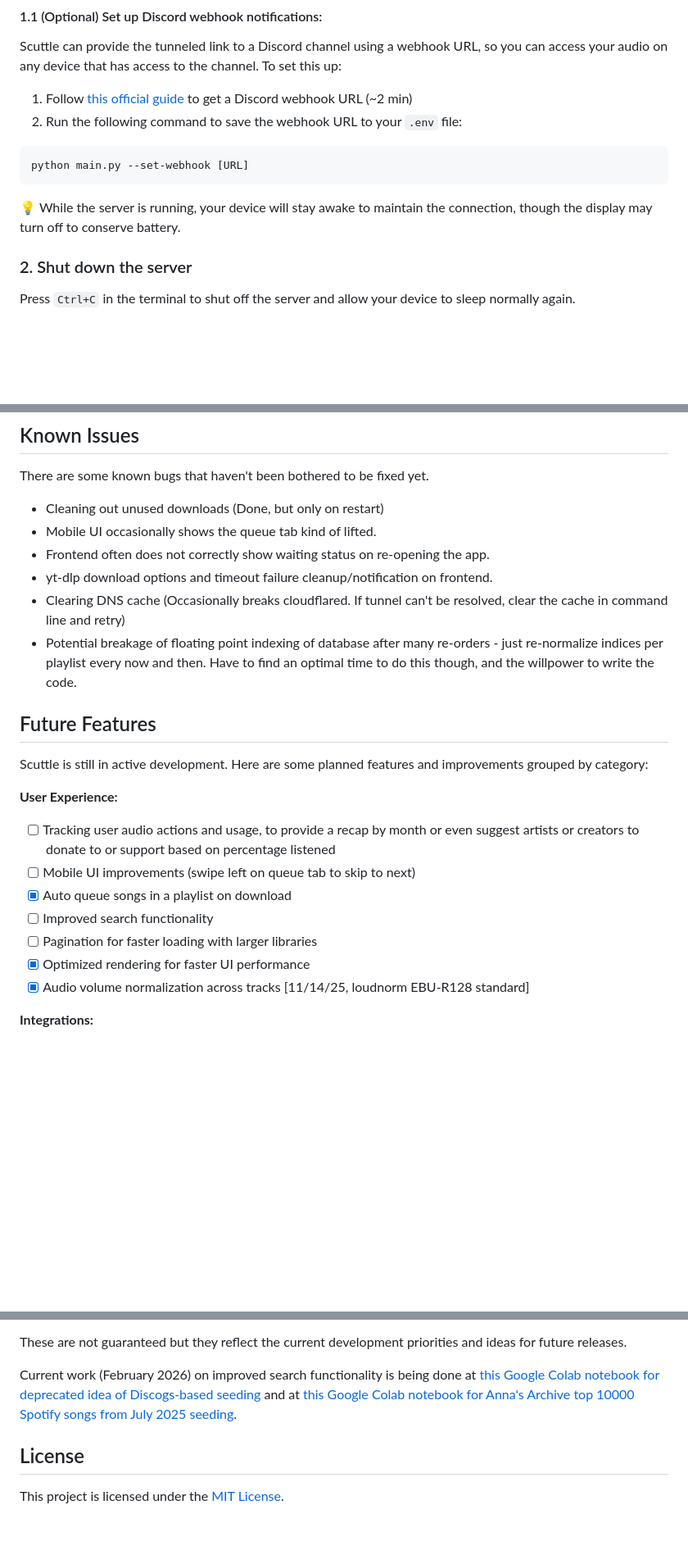
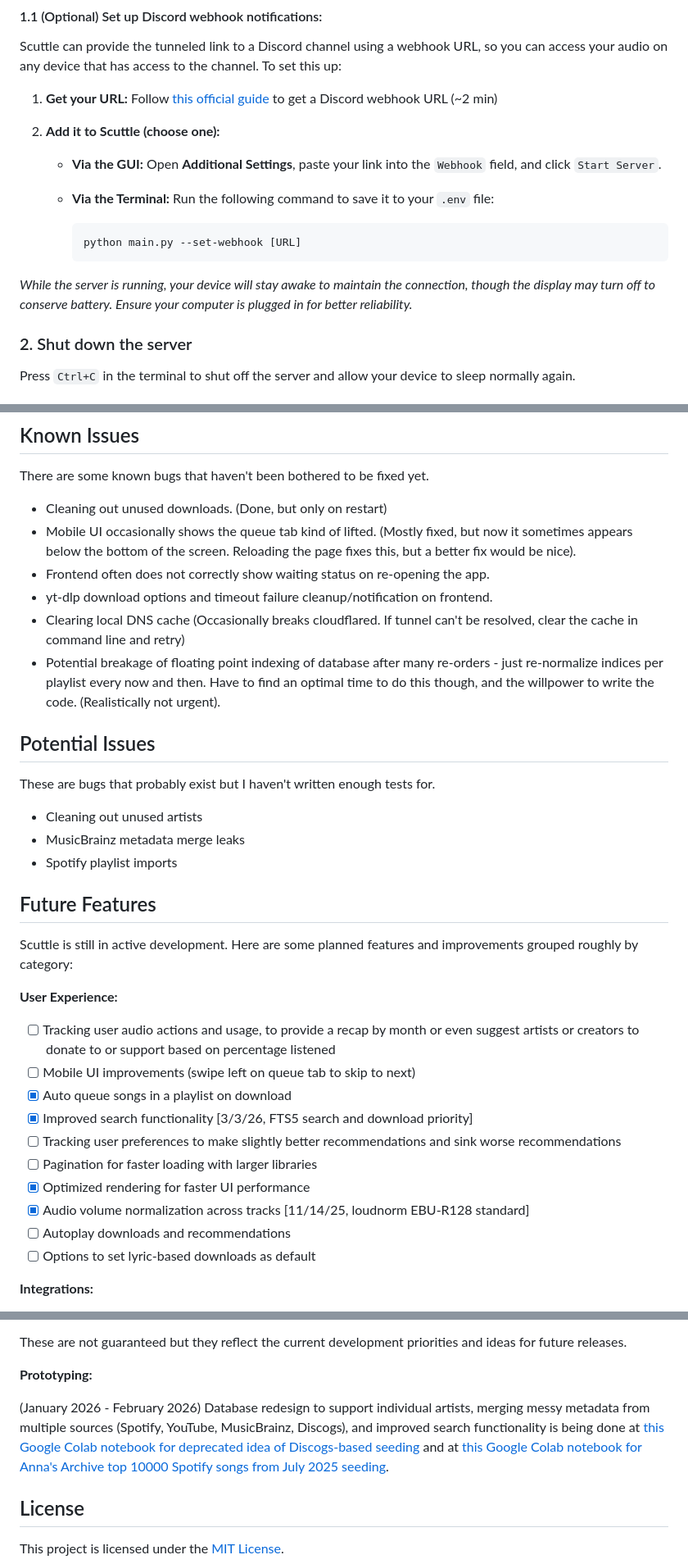
Before and after one commit to whimsypingu/scuttle, a Markdown page: README.md, 3 parts joined by grey strips. Shown at 82% size. GitHub-like rendering; blank space fills up the shorter version.

Commit message:
Update README.md
updated readme to have better install steps and up-to-date feature descriptions

````diff
--- a/README.md
+++ b/README.md
@@ -80,13 +99,17 @@ python main.py
 #### 1.1 (Optional) Set up Discord webhook notifications:
 Scuttle can provide the tunneled link to a Discord channel using a webhook URL, so you can access your audio on any device that has access to the channel. To set this up:
 
-1. Follow [this official guide](https://support.discord.com/hc/en-us/articles/228383668-Intro-to-Webhooks) to get a Discord webhook URL (~2 min)
-2. Run the following command to save the webhook URL to your `.env` file:
-```bash
-python main.py --set-webhook [URL]
-```
+1. **Get your URL:** Follow [this official guide](https://support.discord.com/hc/en-us/articles/228383668-Intro-to-Webhooks) to get a Discord webhook URL (~2 min)
+2. **Add it to Scuttle (choose one):**
 
-💡 While the server is running, your device will stay awake to maintain the connection, though the display may turn off to conserve battery.
+    * **Via the GUI:** Open **Additional Settings**, paste your link into the `Webhook` field, and click `Start Server`.
+
+    * **Via the Terminal:** Run the following command to save it to your `.env` file:
+        ```bash
+        python main.py --set-webhook [URL]
+        ```
+
+*While the server is running, your device will stay awake to maintain the connection, though the display may turn off to conserve battery. Ensure your computer is plugged in for better reliability.*
 
 
 ### 2. Shut down the server
@@ -152,25 +176,35 @@ scuttle/
 
 ## Known Issues
 There are some known bugs that haven't been bothered to be fixed yet.
-* Cleaning out unused downloads (Done, but only on restart)
-* Mobile UI occasionally shows the queue tab kind of lifted.
+* Cleaning out unused downloads. (Done, but only on restart)
+* Mobile UI occasionally shows the queue tab kind of lifted. (Mostly fixed, but now it sometimes appears below the bottom of the screen. Reloading the page fixes this, but a better fix would be nice).
 * Frontend often does not correctly show waiting status on re-opening the app.
 * yt-dlp download options and timeout failure cleanup/notification on frontend.
-* Clearing DNS cache (Occasionally breaks cloudflared. If tunnel can't be resolved, clear the cache in command line and retry)
-* Potential breakage of floating point indexing of database after many re-orders - just re-normalize indices per playlist every now and then. Have to find an optimal time to do this though, and the willpower to write the code.
+* Clearing local DNS cache (Occasionally breaks cloudflared. If tunnel can't be resolved, clear the cache in command line and retry)
+* Potential breakage of floating point indexing of database after many re-orders - just re-normalize indices per playlist every now and then. Have to find an optimal time to do this though, and the willpower to write the code. (Realistically not urgent).
+
+
+## Potential Issues
+These are bugs that probably exist but I haven't written enough tests for.
+* Cleaning out unused artists
+* MusicBrainz metadata merge leaks
+* Spotify playlist imports
 
 
 ## Future Features
-Scuttle is still in active development. Here are some planned features and improvements grouped by category:
+Scuttle is still in active development. Here are some planned features and improvements grouped roughly by category:
 
 **User Experience:**
 - [ ] Tracking user audio actions and usage, to provide a recap by month or even suggest artists or creators to donate to or support based on percentage listened
 - [ ] Mobile UI improvements (swipe left on queue tab to skip to next)
 - [x] Auto queue songs in a playlist on download
-- [ ] Improved search functionality
+- [x] Improved search functionality [3/3/26, FTS5 search and download priority]
+- [ ] Tracking user preferences to make slightly better recommendations and sink worse recommendations
 - [ ] Pagination for faster loading with larger libraries
 - [x] Optimized rendering for faster UI performance
 - [x] Audio volume normalization across tracks [11/14/25, loudnorm EBU-R128 standard]
+- [ ] Autoplay downloads and recommendations
+- [ ] Options to set lyric-based downloads as default
 
 **Integrations:**
 - [ ] Import playlist from YouTube, other sources
@@ -187,7 +221,9 @@ Scuttle is still in active development. Here are some planned features and impro
 
 These are not guaranteed but they reflect the current development priorities and ideas for future releases.
 
-Current work (February 2026) on improved search functionality is being done at [this Google Colab notebook for deprecated idea of Discogs-based seeding](https://colab.research.google.com/drive/1HxKu_tEEJH7ogdjZbwvDclMa_zlTcASP?usp=sharing) and at [this Google Colab notebook for Anna's Archive top 10000 Spotify songs from July 2025 seeding](https://colab.research.google.com/drive/14DFgnXGVu2MIdiBNPluC8kf8e_F70lv9?usp=sharing).
+**Prototyping:**
+
+(January 2026 - February 2026) Database redesign to support individual artists, merging messy metadata from multiple sources (Spotify, YouTube, MusicBrainz, Discogs), and improved search functionality is being done at [this Google Colab notebook for deprecated idea of Discogs-based seeding](https://colab.research.google.com/drive/1HxKu_tEEJH7ogdjZbwvDclMa_zlTcASP?usp=sharing) and at [this Google Colab notebook for Anna's Archive top 10000 Spotify songs from July 2025 seeding](https://colab.research.google.com/drive/14DFgnXGVu2MIdiBNPluC8kf8e_F70lv9?usp=sharing).
 
 
 ## License
````
Also changed, not shown: other parts of README.md (+22 -2 lines).
